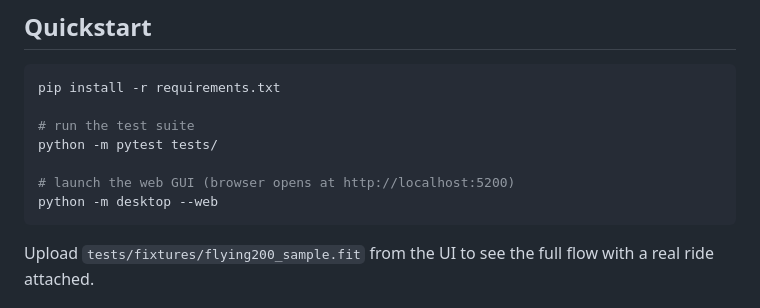
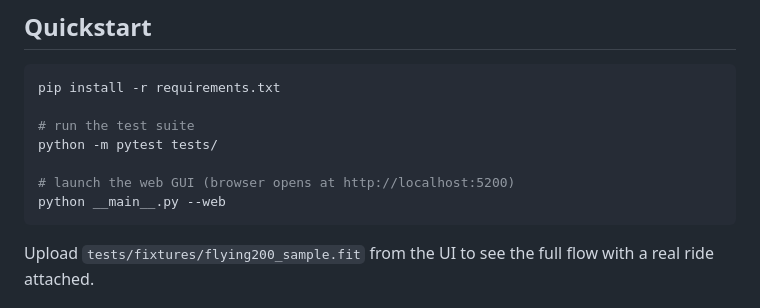
Before and after one commit to marccoderedussault/flying200-public, a Markdown page: desktop/README.md, the part around the change. Drawn GitHub-style.

````diff
--- a/desktop/README.md
+++ b/desktop/README.md
@@ -43,7 +43,7 @@ pip install -r requirements.txt
 python -m pytest tests/
 
 # launch the web GUI (browser opens at http://localhost:5200)
-python -m desktop --web
+python __main__.py --web
 ```
 
 Upload `tests/fixtures/flying200_sample.fit` from the UI to see the full flow with
````
Also changed, not shown: desktop/CLAUDE.md (+1 -1 lines).
